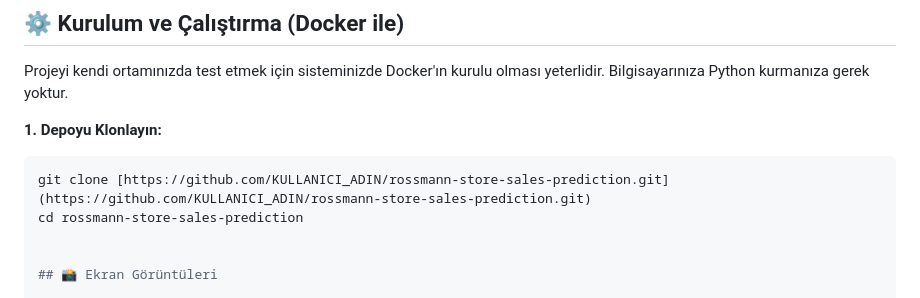
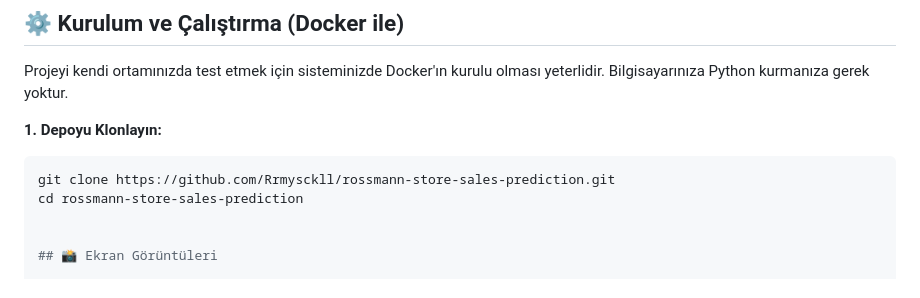
Before and after one commit to Rrmysckll/rossmann-store-sales-prediction, a Markdown page: README.md, the part around the change. GitHub-like rendering.

````diff
--- a/README.md
+++ b/README.md
@@ -32,7 +32,7 @@ Projeyi kendi ortamınızda test etmek için sisteminizde Docker'ın kurulu olma
 
 **1. Depoyu Klonlayın:**
 ```bash
-git clone [https://github.com/KULLANICI_ADIN/rossmann-store-sales-prediction.git](https://github.com/KULLANICI_ADIN/rossmann-store-sales-prediction.git)
+git clone https://github.com/Rrmysckll/rossmann-store-sales-prediction.git
 cd rossmann-store-sales-prediction
 
 
````
